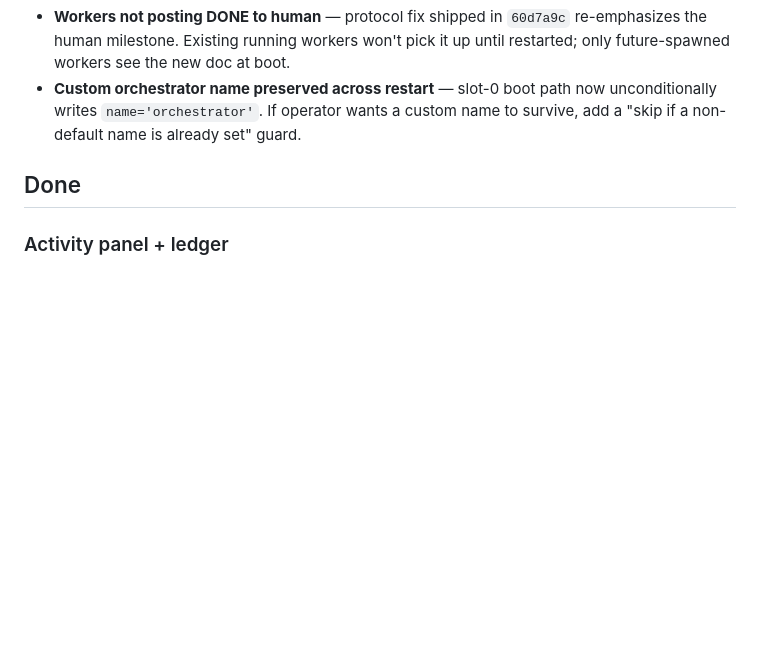
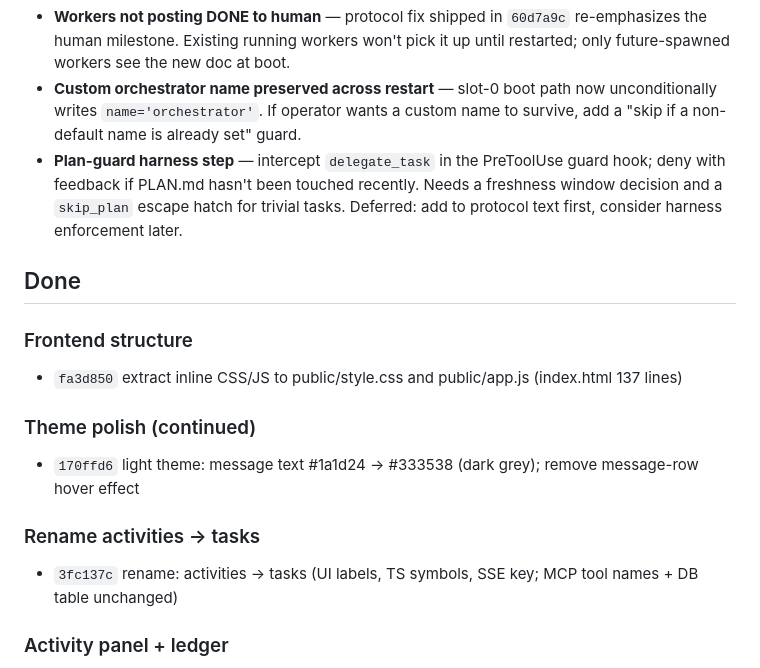
Before and after one commit to chuan137/synapse, a Markdown page: PLAN.md, the part around the change. Rendered like a GitHub page; blank space fills up the shorter version.

Commit message:
Plan: add plan-guard harness as future item; note protocol-text-first approach

```diff
--- a/PLAN.md
+++ b/PLAN.md
@@ -9,8 +9,21 @@ Living list of pending work. Source of truth for the Plan tab in S-Deck. Edit fr
 - **Restart bootstrap orchestrator id** — known limitation: hardcoded `cec50b17:0` in the restart task message. Should look up the live slot-0 agent_id at restart time.
 - **Workers not posting DONE to human** — protocol fix shipped in `60d7a9c` re-emphasizes the human milestone. Existing running workers won't pick it up until restarted; only future-spawned workers see the new doc at boot.
 - **Custom orchestrator name preserved across restart** — slot-0 boot path now unconditionally writes `name='orchestrator'`. If operator wants a custom name to survive, add a "skip if a non-default name is already set" guard.
+- **Plan-guard harness step** — intercept `delegate_task` in the PreToolUse guard hook; deny with feedback if PLAN.md hasn't been touched recently. Needs a freshness window decision and a `skip_plan` escape hatch for trivial tasks. Deferred: add to protocol text first, consider harness enforcement later.
 
 ## Done
+
+### Frontend structure
+
+- `fa3d850` extract inline CSS/JS to public/style.css and public/app.js (index.html 137 lines)
+
+### Theme polish (continued)
+
+- `170ffd6` light theme: message text #1a1d24 → #333538 (dark grey); remove message-row hover effect
+
+### Rename activities → tasks
+
+- `3fc137c` rename: activities → tasks (UI labels, TS symbols, SSE key; MCP tool names + DB table unchanged)
 
 ### Activity panel + ledger
 
```
